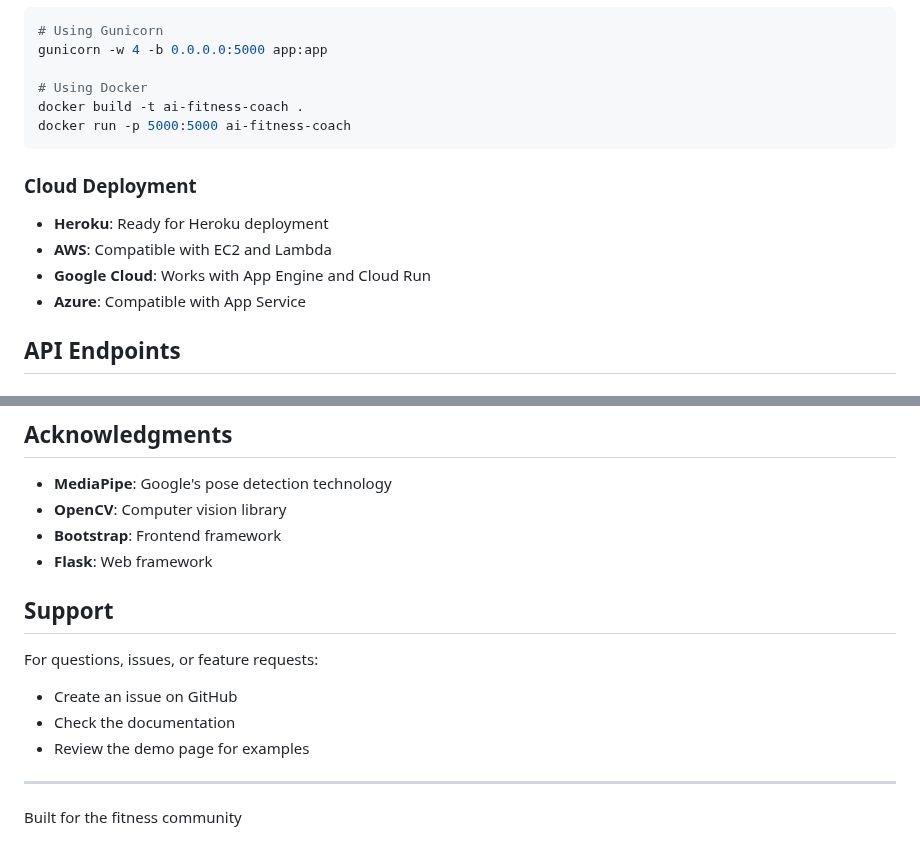
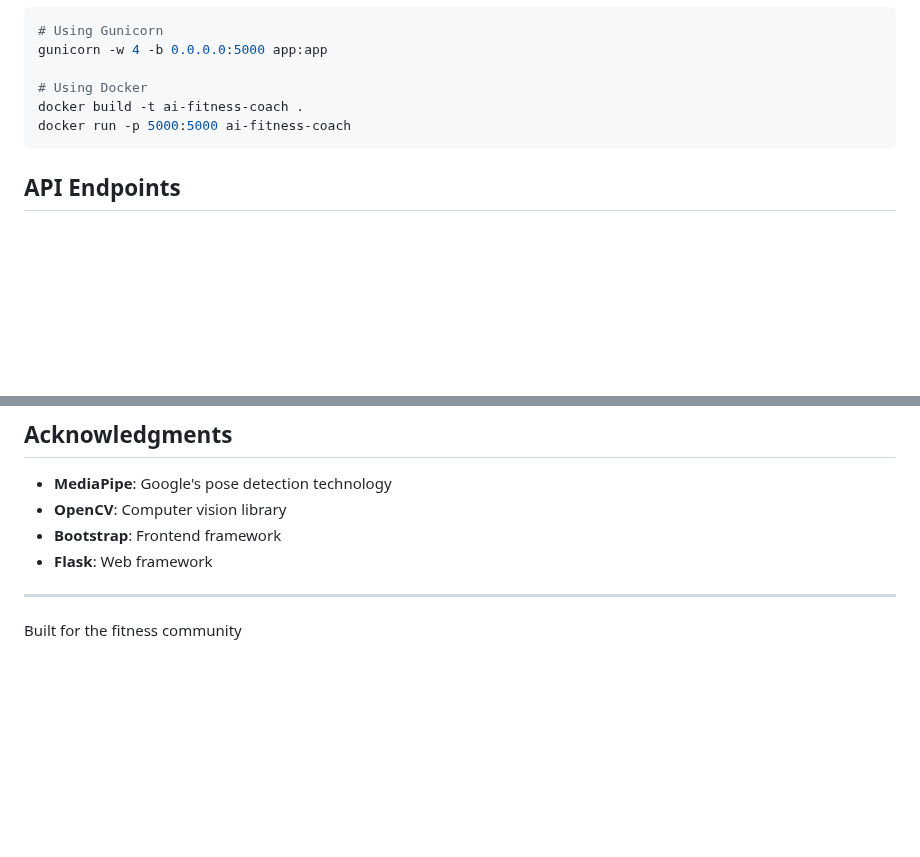
Before and after one commit to Rishi-Mad/Fit-Friend, a Markdown page: README.md, 2 parts joined by grey strips. Drawn GitHub-style; blank space fills up the shorter version.

````diff
--- a/README.md
+++ b/README.md
@@ -207,12 +207,6 @@ docker build -t ai-fitness-coach .
 docker run -p 5000:5000 ai-fitness-coach
 ```
 
-### Cloud Deployment
-- **Heroku**: Ready for Heroku deployment
-- **AWS**: Compatible with EC2 and Lambda
-- **Google Cloud**: Works with App Engine and Cloud Run
-- **Azure**: Compatible with App Service
-
 ## API Endpoints
 
 ### Web Interface
@@ -265,14 +259,6 @@ This project is licensed under the MIT License - see the LICENSE file for detail
 - **OpenCV**: Computer vision library
 - **Bootstrap**: Frontend framework
 - **Flask**: Web framework
-
-## Support
-
-For questions, issues, or feature requests:
-- Create an issue on GitHub
-- Check the documentation
-- Review the demo page for examples
-
 ---
 
 Built for the fitness community
````
